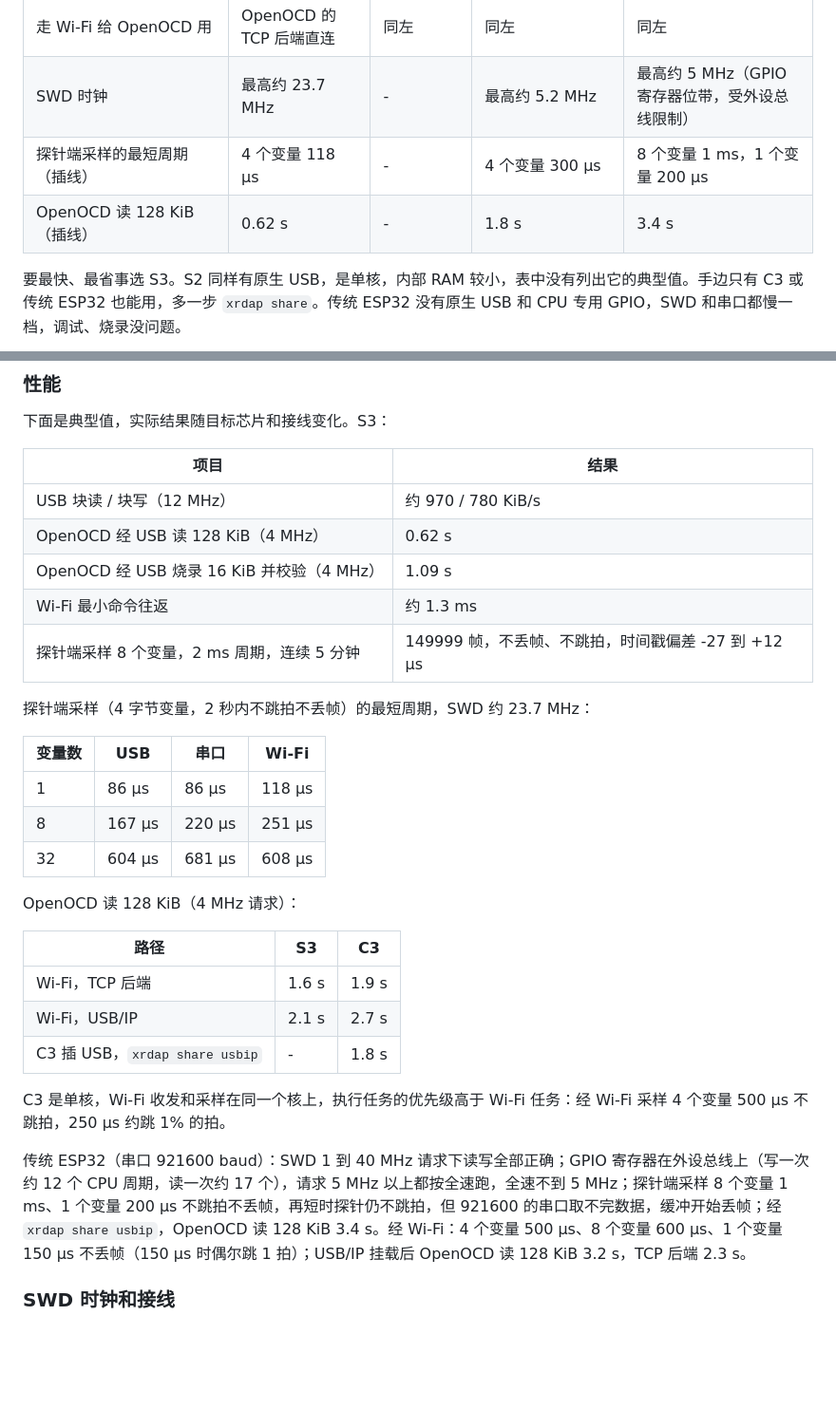
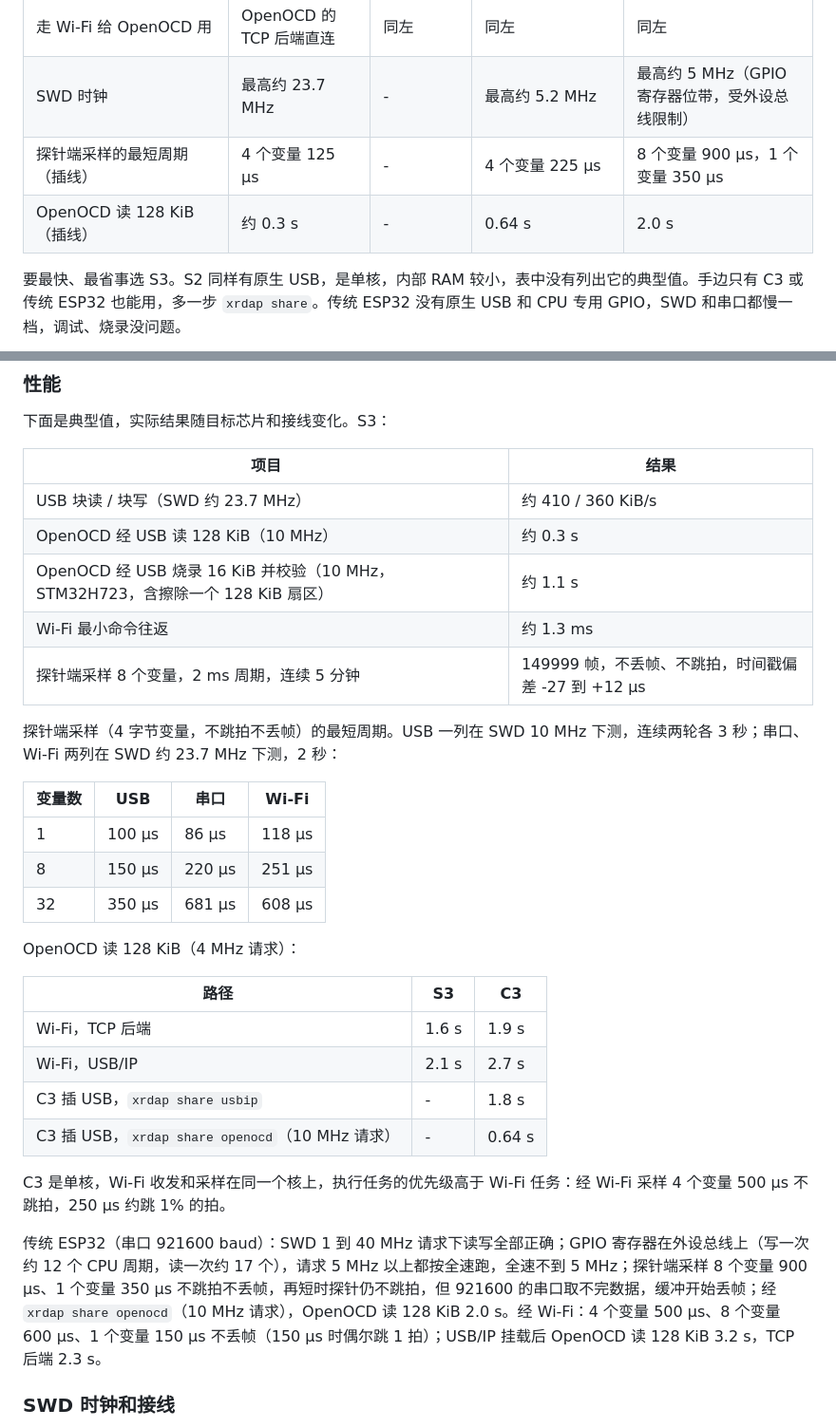
Before and after one commit to Jiu-xiao/XRDAP-ESP, a Markdown page: README.md, 2 parts joined by grey strips. Shown at 95% size. GitHub-like rendering; blank space fills up the shorter version.

```diff
--- a/README.md
+++ b/README.md
@@ -14,8 +14,8 @@
 | 走 Wi-Fi 给 Keil、pyOCD、probe-rs、OpenOCD 用 | 用 USB/IP 挂载 | 用 USB/IP 挂载 | 用 USB/IP 挂载 | 用 USB/IP 挂载 |
 | 走 Wi-Fi 给 OpenOCD 用 | OpenOCD 的 TCP 后端直连 | 同左 | 同左 | 同左 |
 | SWD 时钟 | 最高约 23.7 MHz | - | 最高约 5.2 MHz | 最高约 5 MHz（GPIO 寄存器位带，受外设总线限制） |
-| 探针端采样的最短周期（插线） | 4 个变量 118 µs | - | 4 个变量 300 µs | 8 个变量 1 ms，1 个变量 200 µs |
-| OpenOCD 读 128 KiB（插线） | 0.62 s | - | 1.8 s | 3.4 s |
+| 探针端采样的最短周期（插线） | 4 个变量 125 µs | - | 4 个变量 225 µs | 8 个变量 900 µs，1 个变量 350 µs |
+| OpenOCD 读 128 KiB（插线） | 约 0.3 s | - | 0.64 s | 2.0 s |
 
 要最快、最省事选 S3。S2 同样有原生 USB，是单核，内部 RAM 较小，表中没有列出它的典型值。手边只有 C3 或传统 ESP32 也能用，多一步 `xrdap share`。传统 ESP32 没有原生 USB 和 CPU 专用 GPIO，SWD 和串口都慢一档，调试、烧录没问题。
 
@@ -227,19 +227,19 @@ pnputil /remove-device "USB\VID_1D50&PID_6199\<序列号>" /subtree
 
 | 项目 | 结果 |
 |---|---|
-| USB 块读 / 块写（12 MHz） | 约 970 / 780 KiB/s |
-| OpenOCD 经 USB 读 128 KiB（4 MHz） | 0.62 s |
-| OpenOCD 经 USB 烧录 16 KiB 并校验（4 MHz） | 1.09 s |
+| USB 块读 / 块写（SWD 约 23.7 MHz） | 约 410 / 360 KiB/s |
+| OpenOCD 经 USB 读 128 KiB（10 MHz） | 约 0.3 s |
+| OpenOCD 经 USB 烧录 16 KiB 并校验（10 MHz，STM32H723，含擦除一个 128 KiB 扇区） | 约 1.1 s |
 | Wi-Fi 最小命令往返 | 约 1.3 ms |
 | 探针端采样 8 个变量，2 ms 周期，连续 5 分钟 | 149999 帧，不丢帧、不跳拍，时间戳偏差 -27 到 +12 µs |
 
-探针端采样（4 字节变量，2 秒内不跳拍不丢帧）的最短周期，SWD 约 23.7 MHz：
+探针端采样（4 字节变量，不跳拍不丢帧）的最短周期。USB 一列在 SWD 10 MHz 下测，连续两轮各 3 秒；串口、Wi-Fi 两列在 SWD 约 23.7 MHz 下测，2 秒：
 
 | 变量数 | USB | 串口 | Wi-Fi |
 |---|---|---|---|
-| 1 | 86 µs | 86 µs | 118 µs |
-| 8 | 167 µs | 220 µs | 251 µs |
-| 32 | 604 µs | 681 µs | 608 µs |
+| 1 | 100 µs | 86 µs | 118 µs |
+| 8 | 150 µs | 220 µs | 251 µs |
+| 32 | 350 µs | 681 µs | 608 µs |
 
 OpenOCD 读 128 KiB（4 MHz 请求）：
 
@@ -248,10 +248,11 @@ OpenOCD 读 128 KiB（4 MHz 请求）：
 | Wi-Fi，TCP 后端 | 1.6 s | 1.9 s |
 | Wi-Fi，USB/IP | 2.1 s | 2.7 s |
 | C3 插 USB，`xrdap share usbip` | - | 1.8 s |
+| C3 插 USB，`xrdap share openocd`（10 MHz 请求） | - | 0.64 s |
 
 C3 是单核，Wi-Fi 收发和采样在同一个核上，执行任务的优先级高于 Wi-Fi 任务：经 Wi-Fi 采样 4 个变量 500 µs 不跳拍，250 µs 约跳 1% 的拍。
 
-传统 ESP32（串口 921600 baud）：SWD 1 到 40 MHz 请求下读写全部正确；GPIO 寄存器在外设总线上（写一次约 12 个 CPU 周期，读一次约 17 个），请求 5 MHz 以上都按全速跑，全速不到 5 MHz；探针端采样 8 个变量 1 ms、1 个变量 200 µs 不跳拍不丢帧，再短时探针仍不跳拍，但 921600 的串口取不完数据，缓冲开始丢帧；经 `xrdap share usbip`，OpenOCD 读 128 KiB 3.4 s。经 Wi-Fi：4 个变量 500 µs、8 个变量 600 µs、1 个变量 150 µs 不丢帧（150 µs 时偶尔跳 1 拍）；USB/IP 挂载后 OpenOCD 读 128 KiB 3.2 s，TCP 后端 2.3 s。
+传统 ESP32（串口 921600 baud）：SWD 1 到 40 MHz 请求下读写全部正确；GPIO 寄存器在外设总线上（写一次约 12 个 CPU 周期，读一次约 17 个），请求 5 MHz 以上都按全速跑，全速不到 5 MHz；探针端采样 8 个变量 900 µs、1 个变量 350 µs 不跳拍不丢帧，再短时探针仍不跳拍，但 921600 的串口取不完数据，缓冲开始丢帧；经 `xrdap share openocd`（10 MHz 请求），OpenOCD 读 128 KiB 2.0 s。经 Wi-Fi：4 个变量 500 µs、8 个变量 600 µs、1 个变量 150 µs 不丢帧（150 µs 时偶尔跳 1 拍）；USB/IP 挂载后 OpenOCD 读 128 KiB 3.2 s，TCP 后端 2.3 s。
 
 ### SWD 时钟和接线
 
```
Also changed, not shown: README.en.md (+11 -10 lines).
